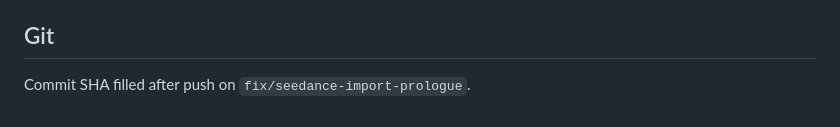
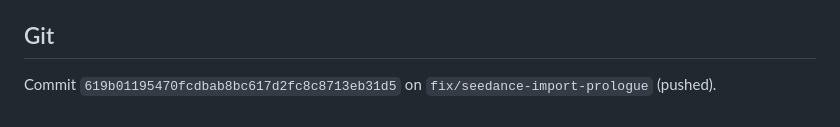
Before and after one commit to akatruk/lumen-3.0, a Markdown page: reports/MEDIA_LIBRARY_V4_REPORT.md, the part around the change. Rendered like a GitHub page.

Commit message:
docs: record the V4 expansion commit SHA in the report
Co-authored-by: Cursor <cursoragent@cursor.com>

```diff
--- a/reports/MEDIA_LIBRARY_V4_REPORT.md
+++ b/reports/MEDIA_LIBRARY_V4_REPORT.md
@@ -87,4 +87,4 @@ Plans: `output/media-library-v4/variant-*.v4.json`. Prior 20 s mp4s remain; new
 
 ## Git
 
-Commit SHA filled after push on `fix/seedance-import-prologue`.
+Commit `619b01195470fcdbab8bc617d2fc8c8713eb31d5` on `fix/seedance-import-prologue` (pushed).
```
